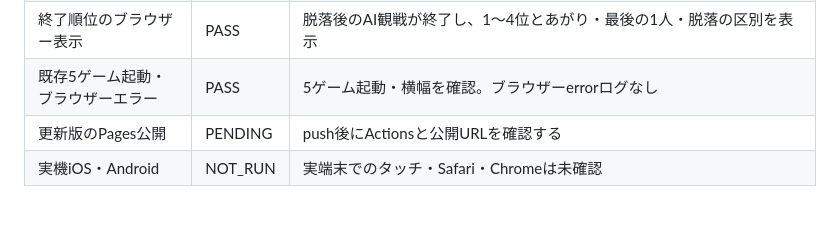
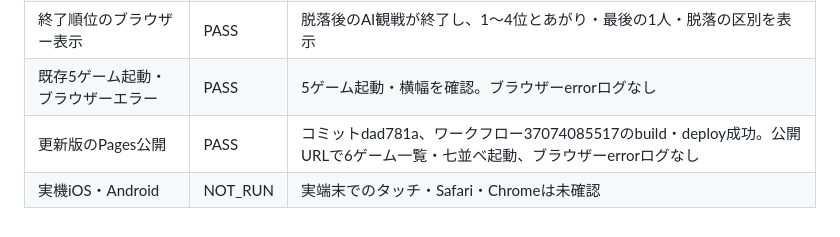
Before and after one commit to abltk-hama/card-game-collection, a Markdown page: docs/validation.md, the part around the change. Rendered like a GitHub page.

```diff
--- a/docs/validation.md
+++ b/docs/validation.md
@@ -64,5 +64,5 @@
 |幅360px|PASS|4段13列の場と手札、脱落後でdocumentのscrollWidthとclientWidthが345pxで一致|
 |終了順位のブラウザー表示|PASS|脱落後のAI観戦が終了し、1〜4位とあがり・最後の1人・脱落の区別を表示|
 |既存5ゲーム起動・ブラウザーエラー|PASS|5ゲーム起動・横幅を確認。ブラウザーerrorログなし|
-|更新版のPages公開|PENDING|push後にActionsと公開URLを確認する|
+|更新版のPages公開|PASS|コミットdad781a、ワークフロー37074085517のbuild・deploy成功。公開URLで6ゲーム一覧・七並べ起動、ブラウザーerrorログなし|
 |実機iOS・Android|NOT_RUN|実端末でのタッチ・Safari・Chromeは未確認|
```
Also changed, not shown: docs/ai_discussion_log.md (+5 -0 lines).
